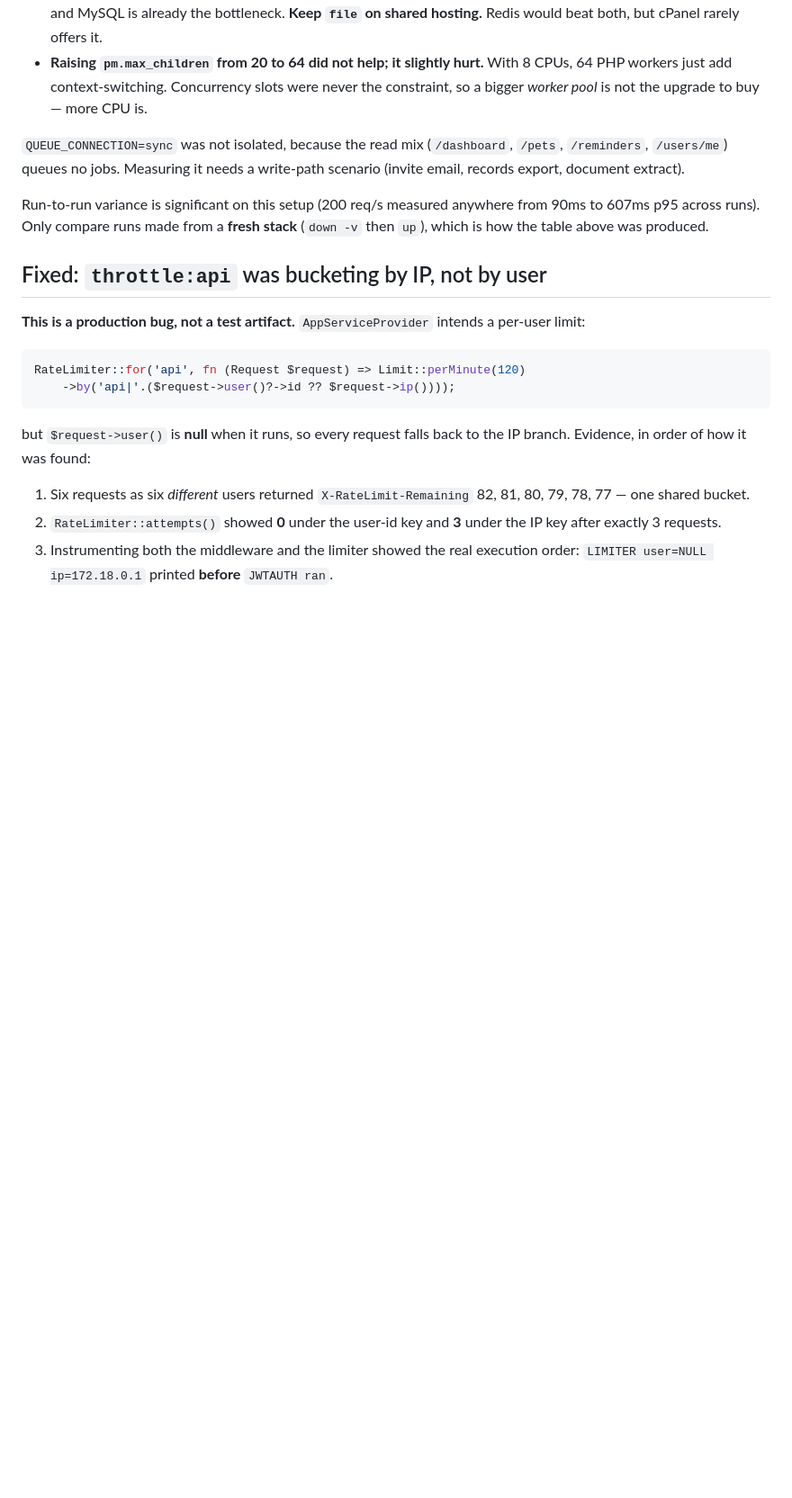
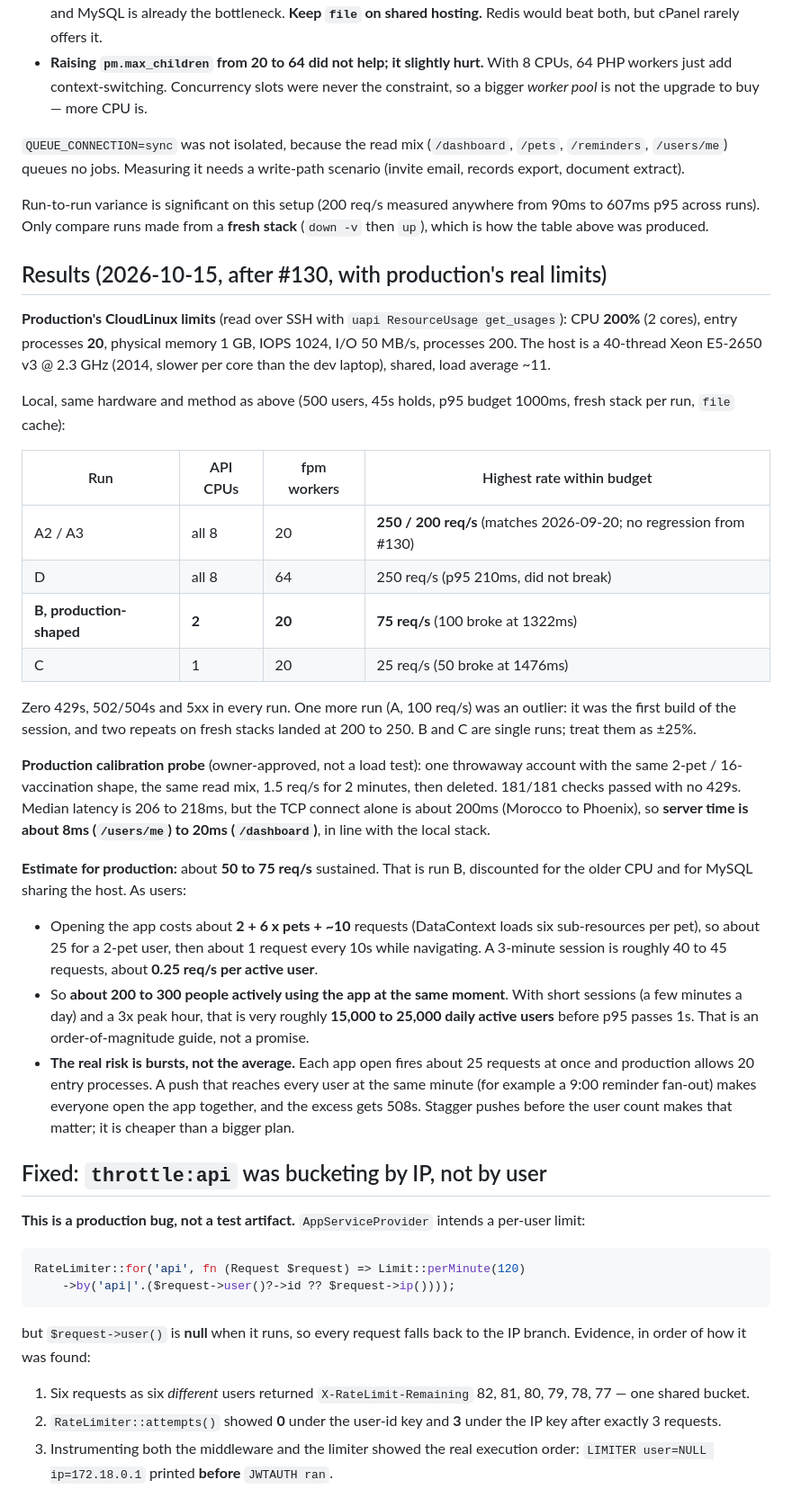
Before and after one commit to r0b0t007/pawpawcare, a Markdown page: docs/load-testing.md, the part around the change. Shown at 90% size. Rendered like a GitHub page; blank space fills up the shorter version.

Commit message:
docs(loadtest): 2026-10-15 capacity results with production's real limits
Production's CloudLinux limits (2 cores, 20 EP, 1 GB), repeat runs showing
no regression from #130 (200-250 req/s at 20 workers), a production-shaped
run (2 CPUs / 20 workers: 75 req/s), and a gentle owner-approved production
probe (server time 8-20ms; ~200ms is network). Estimate: 50-75 req/s, about
200-300 concurrently active users; the risk is app-open bursts vs 20 EP.

Co-Authored-By: Claude Opus 5.5 <noreply@anthropic.com>

```diff
--- a/docs/load-testing.md
+++ b/docs/load-testing.md
@@ -307,6 +307,52 @@ Run-to-run variance is significant on this setup (200 req/s measured anywhere
 from 90ms to 607ms p95 across runs). Only compare runs made from a **fresh
 stack** (`down -v` then `up`), which is how the table above was produced.
 
+## Results (2026-10-15, after #130, with production's real limits)
+
+**Production's CloudLinux limits** (read over SSH with `uapi ResourceUsage get_usages`):
+CPU **200%** (2 cores), entry processes **20**, physical memory 1 GB, IOPS 1024,
+I/O 50 MB/s, processes 200. The host is a 40-thread Xeon E5-2650 v3 @ 2.3 GHz
+(2014, slower per core than the dev laptop), shared, load average ~11.
+
+Local, same hardware and method as above (500 users, 45s holds, p95 budget
+1000ms, fresh stack per run, `file` cache):
+
+| Run | API CPUs | fpm workers | Highest rate within budget |
+|---|---|---|---|
+| A2 / A3 | all 8 | 20 | **250 / 200 req/s** (matches 2026-09-20; no regression from #130) |
+| D | all 8 | 64 | 250 req/s (p95 210ms, did not break) |
+| **B, production-shaped** | **2** | **20** | **75 req/s** (100 broke at 1322ms) |
+| C | 1 | 20 | 25 req/s (50 broke at 1476ms) |
+
+Zero 429s, 502/504s and 5xx in every run. One more run (A, 100 req/s) was an
+outlier: it was the first build of the session, and two repeats on fresh stacks
+landed at 200 to 250. B and C are single runs; treat them as ±25%.
+
+**Production calibration probe** (owner-approved, not a load test): one
+throwaway account with the same 2-pet / 16-vaccination shape, the same read mix,
+1.5 req/s for 2 minutes, then deleted. 181/181 checks passed with no 429s.
+Median latency is 206 to 218ms, but the TCP connect alone is about 200ms
+(Morocco to Phoenix), so **server time is about 8ms (`/users/me`) to 20ms
+(`/dashboard`)**, in line with the local stack.
+
+**Estimate for production:** about **50 to 75 req/s** sustained. That is run B,
+discounted for the older CPU and for MySQL sharing the host. As users:
+
+- Opening the app costs about **2 + 6 x pets + ~10** requests (DataContext loads
+  six sub-resources per pet), so about 25 for a 2-pet user, then about 1
+  request every 10s while navigating. A 3-minute session is roughly 40 to 45
+  requests, about **0.25 req/s per active user**.
+- So **about 200 to 300 people actively using the app at the same moment**.
+  With short sessions (a few minutes a day) and a 3x peak hour, that is very
+  roughly **15,000 to 25,000 daily active users** before p95 passes 1s. That
+  is an order-of-magnitude guide, not a promise.
+- **The real risk is bursts, not the average.** Each app open fires about 25
+  requests at once and production allows 20 entry processes. A push that
+  reaches every user at the same minute (for example a 9:00 reminder fan-out)
+  makes everyone open the app together, and the excess gets 508s. Stagger
+  pushes before the user count makes that matter; it is cheaper than a bigger
+  plan.
+
 ## Fixed: `throttle:api` was bucketing by IP, not by user
 
 **This is a production bug, not a test artifact.** `AppServiceProvider` intends
```
